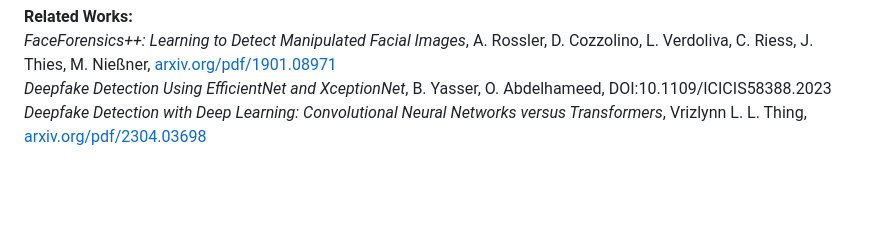
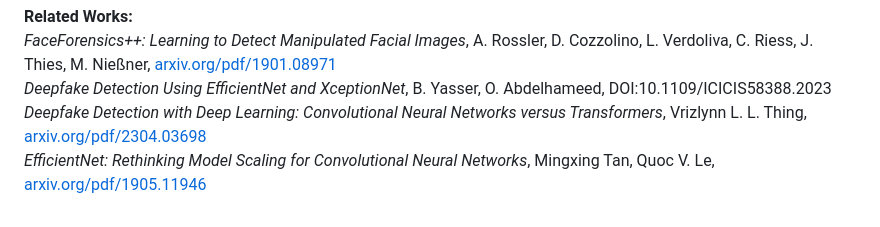
Before and after one commit to konradwojda/HYU-AI-G08, a Markdown page: README.md, the part around the change. Drawn GitHub-style; blank space fills up the shorter version.

Commit message:
Update references

```diff
--- a/README.md
+++ b/README.md
@@ -124,3 +124,4 @@ ResNet50
 *FaceForensics++: Learning to Detect Manipulated Facial Images*, A. Rossler, D. Cozzolino, L. Verdoliva, C. Riess, J. Thies, M. Nießner, [arxiv.org/pdf/1901.08971](https://arxiv.org/pdf/1901.08971)
 *Deepfake Detection Using EfficientNet and XceptionNet*, B. Yasser, O. Abdelhameed, DOI:10.1109/ICICIS58388.2023
 *Deepfake Detection with Deep Learning: Convolutional Neural Networks versus Transformers*, Vrizlynn L. L. Thing, [arxiv.org/pdf/2304.03698](https://arxiv.org/pdf/2304.03698)
+*EfficientNet: Rethinking Model Scaling for Convolutional Neural Networks*, Mingxing Tan, Quoc V. Le, [arxiv.org/pdf/1905.11946](https://arxiv.org/abs/1905.11946)
```
